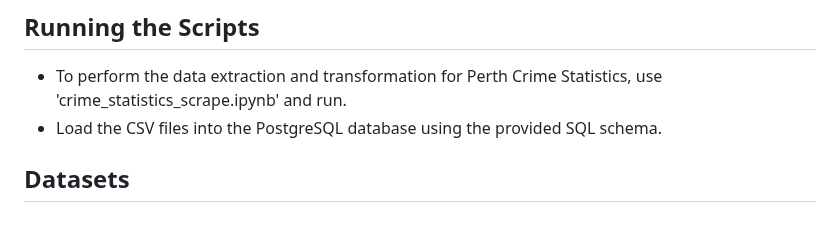
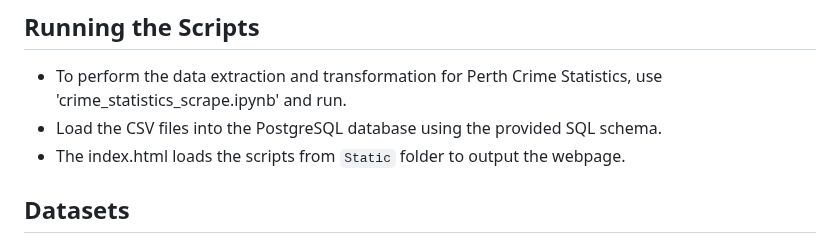
Before and after one commit to thenrymy/group-3-project3, a Markdown page: README.md, the part around the change. Rendered like a GitHub page.

```diff
--- a/README.md
+++ b/README.md
@@ -103,6 +103,7 @@ Data is stored in and extracted from PostgreSQL.
 
 - To perform the data extraction and transformation for Perth Crime Statistics, use 'crime_statistics_scrape.ipynb' and run.
 - Load the CSV files into the PostgreSQL database using the provided SQL schema.
+- The index.html loads the scripts from `Static` folder to output the webpage.
 
 ## Datasets
 - Historical Property Prices https://www.kaggle.com/datasets/syuzai/perth-house-prices/data?select=all_perth_310121.csv
```
